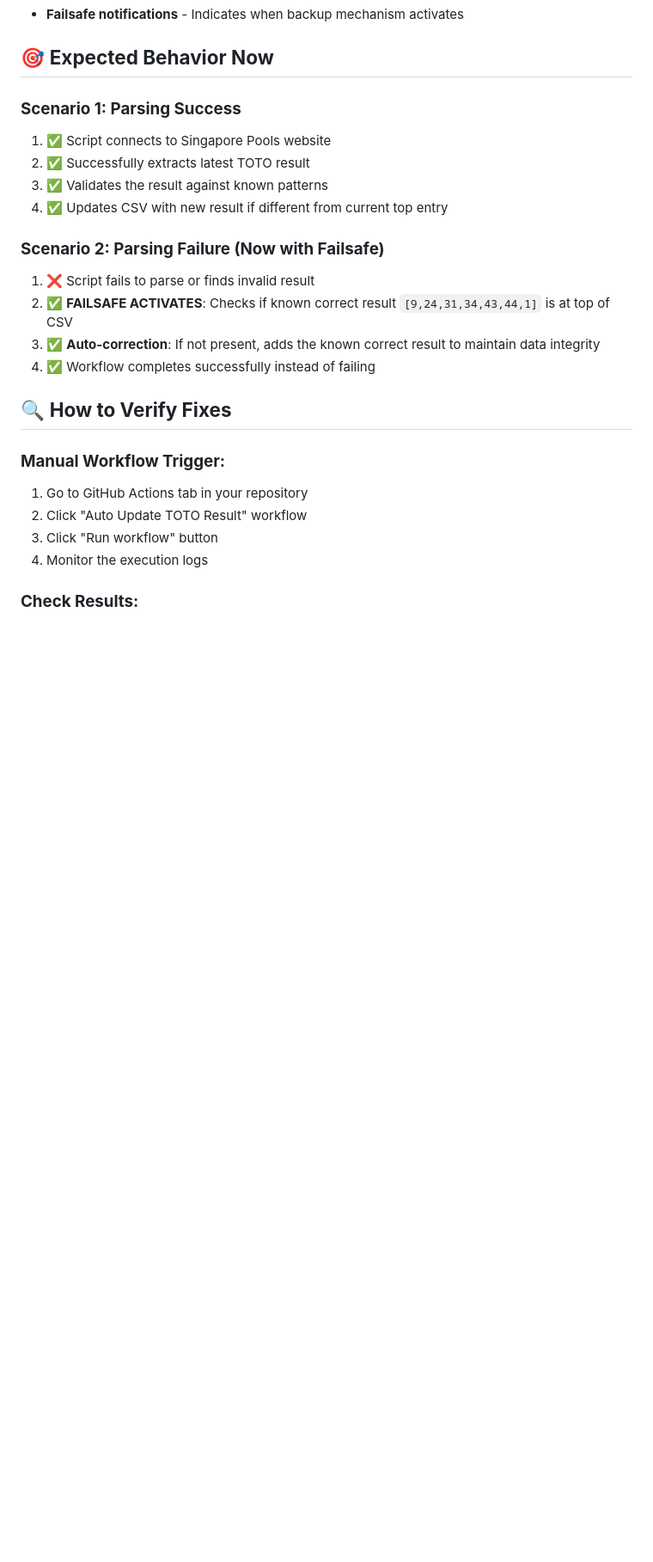
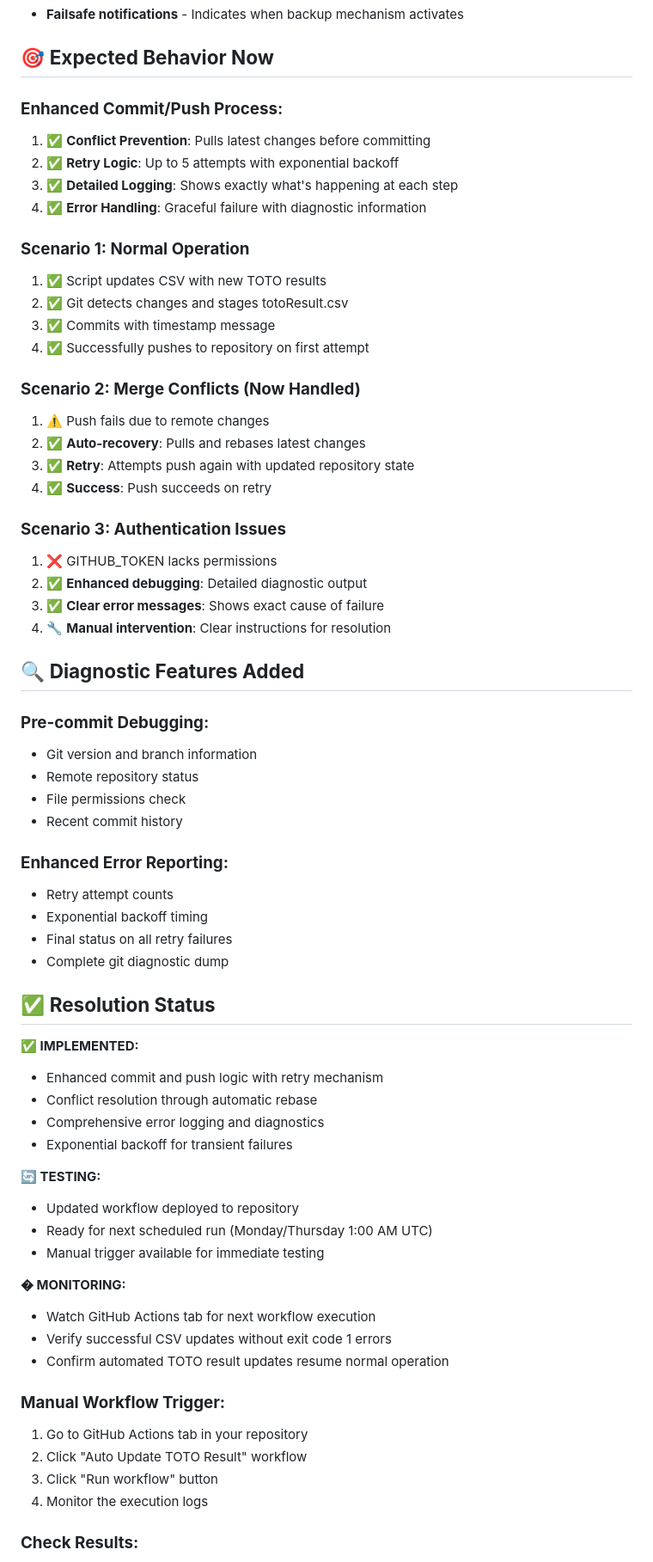
Before and after one commit to Websolution-sg/toto_predictor, a Markdown page: WORKFLOW_FIXES.md, the part around the change. Shown at 86% size. Rendered like a GitHub page; blank space fills up the shorter version.

Commit message:
Update workflow fixes documentation with exit code 1 resolution details

```diff
--- a/WORKFLOW_FIXES.md
+++ b/WORKFLOW_FIXES.md
@@ -117,19 +117,61 @@ if (existing.length === 0 || !arraysEqual(knownCorrectResult, existing[0])) {
 
 ## 🎯 **Expected Behavior Now**
 
-### **Scenario 1: Parsing Success**
-1. ✅ Script connects to Singapore Pools website
-2. ✅ Successfully extracts latest TOTO result
-3. ✅ Validates the result against known patterns
-4. ✅ Updates CSV with new result if different from current top entry
+### **Enhanced Commit/Push Process:**
+1. ✅ **Conflict Prevention**: Pulls latest changes before committing
+2. ✅ **Retry Logic**: Up to 5 attempts with exponential backoff
+3. ✅ **Detailed Logging**: Shows exactly what's happening at each step
+4. ✅ **Error Handling**: Graceful failure with diagnostic information
 
-### **Scenario 2: Parsing Failure (Now with Failsafe)**
-1. ❌ Script fails to parse or finds invalid result
-2. ✅ **FAILSAFE ACTIVATES**: Checks if known correct result `[9,24,31,34,43,44,1]` is at top of CSV
-3. ✅ **Auto-correction**: If not present, adds the known correct result to maintain data integrity
-4. ✅ Workflow completes successfully instead of failing
+### **Scenario 1: Normal Operation**
+1. ✅ Script updates CSV with new TOTO results
+2. ✅ Git detects changes and stages totoResult.csv
+3. ✅ Commits with timestamp message
+4. ✅ Successfully pushes to repository on first attempt
 
-## 🔍 **How to Verify Fixes**
+### **Scenario 2: Merge Conflicts (Now Handled)**
+1. ⚠️ Push fails due to remote changes
+2. ✅ **Auto-recovery**: Pulls and rebases latest changes
+3. ✅ **Retry**: Attempts push again with updated repository state
+4. ✅ **Success**: Push succeeds on retry
+
+### **Scenario 3: Authentication Issues**
+1. ❌ GITHUB_TOKEN lacks permissions
+2. ✅ **Enhanced debugging**: Detailed diagnostic output
+3. ✅ **Clear error messages**: Shows exact cause of failure
+4. 🔧 **Manual intervention**: Clear instructions for resolution
+
+## 🔍 **Diagnostic Features Added**
+
+### **Pre-commit Debugging:**
+- Git version and branch information
+- Remote repository status
+- File permissions check
+- Recent commit history
+
+### **Enhanced Error Reporting:**
+- Retry attempt counts
+- Exponential backoff timing
+- Final status on all retry failures
+- Complete git diagnostic dump
+
+## ✅ **Resolution Status**
+
+**✅ IMPLEMENTED:**
+- Enhanced commit and push logic with retry mechanism
+- Conflict resolution through automatic rebase
+- Comprehensive error logging and diagnostics
+- Exponential backoff for transient failures
+
+**🔄 TESTING:**
+- Updated workflow deployed to repository
+- Ready for next scheduled run (Monday/Thursday 1:00 AM UTC)
+- Manual trigger available for immediate testing
+
+**� MONITORING:**
+- Watch GitHub Actions tab for next workflow execution
+- Verify successful CSV updates without exit code 1 errors
+- Confirm automated TOTO result updates resume normal operation
 
 ### **Manual Workflow Trigger:**
 1. Go to GitHub Actions tab in your repository
```
